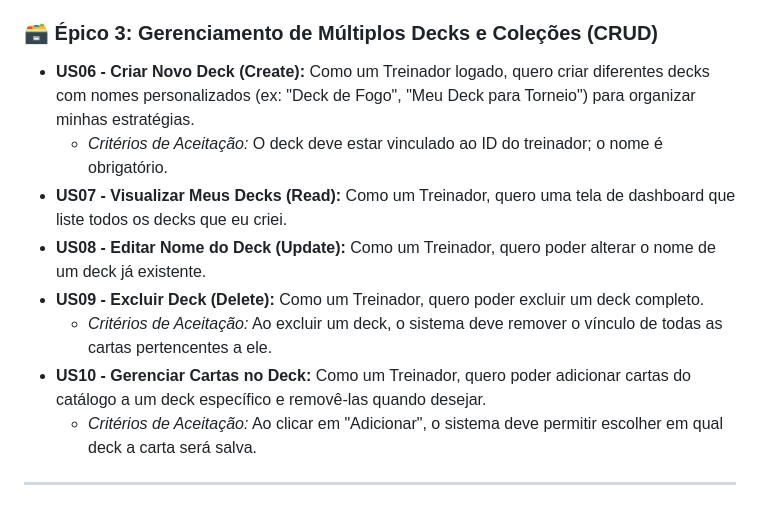
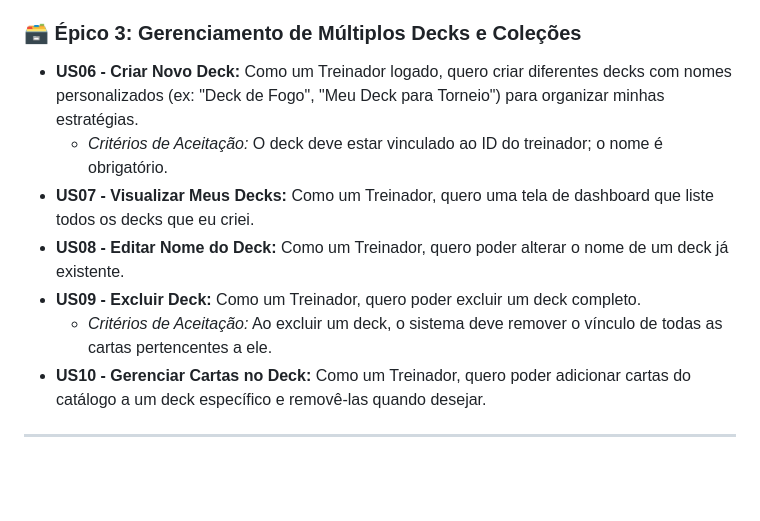
Before and after one commit to emanuellilatczuk/pokemon-tcg, a Markdown page: docs/prd.md, the part around the change. Rendered like a GitHub page; blank space fills up the shorter version.

```diff
--- a/docs/prd.md
+++ b/docs/prd.md
@@ -29,15 +29,14 @@ Abaixo estão as funcionalidades principais do MVP (Minimum Viable Product), org
 - **US05 - Filtros por Tipo:** Como um usuário, quero filtrar as cartas por tipo (ex: Fogo, Água, Psíquico) para facilitar a montagem de decks temáticos.
   - *Critérios de Aceitação:* Os filtros devem disparar novas requisições à API oficial.
 
-### 🗃️ Épico 3: Gerenciamento de Múltiplos Decks e Coleções (CRUD)
+### 🗃️ Épico 3: Gerenciamento de Múltiplos Decks e Coleções
 
-- **US06 - Criar Novo Deck (Create):** Como um Treinador logado, quero criar diferentes decks com nomes personalizados (ex: "Deck de Fogo", "Meu Deck para Torneio") para organizar minhas estratégias.
+- **US06 - Criar Novo Deck:** Como um Treinador logado, quero criar diferentes decks com nomes personalizados (ex: "Deck de Fogo", "Meu Deck para Torneio") para organizar minhas estratégias.
   - *Critérios de Aceitação:* O deck deve estar vinculado ao ID do treinador; o nome é obrigatório.
-- **US07 - Visualizar Meus Decks (Read):** Como um Treinador, quero uma tela de dashboard que liste todos os decks que eu criei.
-- **US08 - Editar Nome do Deck (Update):** Como um Treinador, quero poder alterar o nome de um deck já existente.
-- **US09 - Excluir Deck (Delete):** Como um Treinador, quero poder excluir um deck completo.
+- **US07 - Visualizar Meus Decks:** Como um Treinador, quero uma tela de dashboard que liste todos os decks que eu criei.
+- **US08 - Editar Nome do Deck:** Como um Treinador, quero poder alterar o nome de um deck já existente.
+- **US09 - Excluir Deck:** Como um Treinador, quero poder excluir um deck completo.
   - *Critérios de Aceitação:* Ao excluir um deck, o sistema deve remover o vínculo de todas as cartas pertencentes a ele.
 - **US10 - Gerenciar Cartas no Deck:** Como um Treinador, quero poder adicionar cartas do catálogo a um deck específico e removê-las quando desejar.
-  - *Critérios de Aceitação:* Ao clicar em "Adicionar", o sistema deve permitir escolher em qual deck a carta será salva.
 
 ---
```
